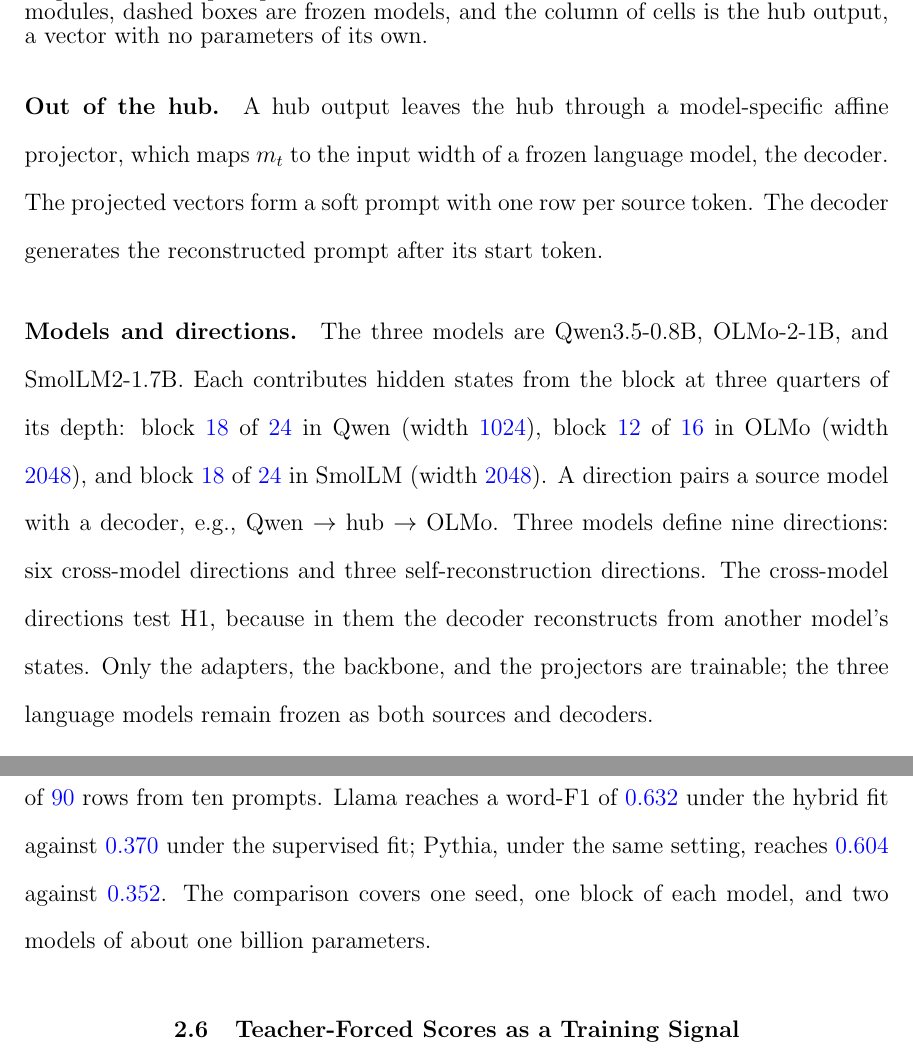
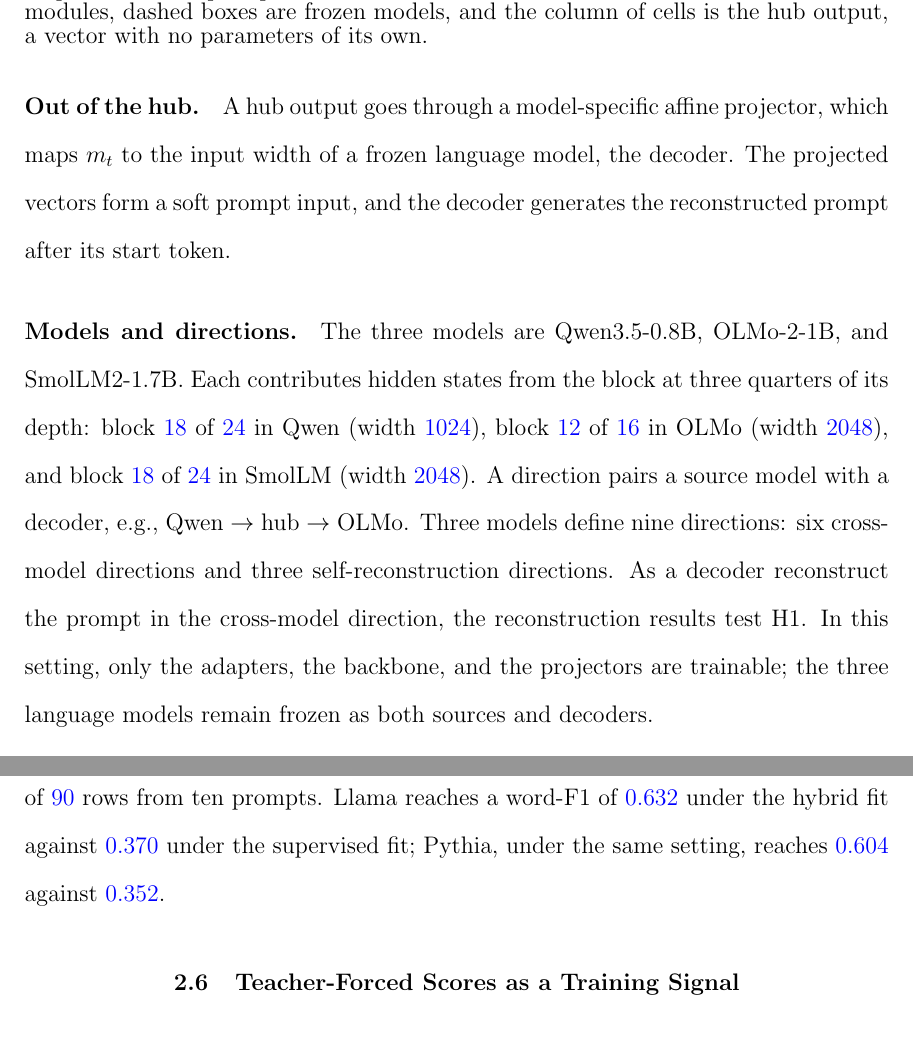
Before and after one commit to pdang468/writing_proposal_dec26, a LaTeX thesis (main.tex, which reads chapters/ch3_translation_hub/draft_v4/ch3_hub.tex, chapters/ch4_weak_supervised_attack/draft_v2/ch4_attack.tex): two parts of pages 17 and 40 of 48 before the commit and two parts of pages 17 and 40 of 47 after it, joined at a grey line, cut so that both start at the same text. Compiled offline with pdfLaTeX.

Commit message:
sync from Overleaf: the author's edits to the ch3 opening, hub design, decoding loss, and discussion, and two cuts in ch4

```diff
--- a/chapters/ch3_translation_hub/draft_v4/ch3_hub.tex
+++ b/chapters/ch3_translation_hub/draft_v4/ch3_hub.tex
@@ -41,17 +41,16 @@ R(z) = z + V_2\,\mathrm{SiLU}\big(V_1\,\mathrm{LN}(z) + c_1\big) + c_2 .
 Here $W_a$ is the linear layer of model $a$'s adapter, $R_a$ its residual block, $R_0$ the residual block of the shared backbone, and $W_h$ the shared linear layer from \vf{1024} to \vf{512}.
 Each residual block $R$ applies layer normalization (LN) and a SiLU activation, widens to \vf{2048}, and returns to \vf{1024}. % src: src/v3/bridge.py (SourceAdapter, ResidualMLP); src/v6_2/bridge.py (H3BridgeBundle); configs/v6_3.yaml (architecture)
 
-\paragraph{Out of the hub.} A hub output leaves the hub through a model-specific affine projector, which maps $m_t$ to the input width of a frozen language model, the decoder.
-The projected vectors form a soft prompt with one row per source token.
-The decoder generates the reconstructed prompt after its start token.
+\paragraph{Out of the hub.} A hub output goes through a model-specific affine projector, which maps $m_t$ to the input width of a frozen language model, the decoder.
+The projected vectors form a soft prompt input, and the decoder generates the reconstructed prompt after its start token.
 
 \paragraph{Models and directions.} The three models are Qwen3.5-0.8B, OLMo-2-1B, and SmolLM2-1.7B.
 Each contributes hidden states from the block at three quarters of its depth: block \vf{18} of \vf{24} in Qwen (width \vf{1024}), block \vf{12} of \vf{16} in OLMo (width \vf{2048}), and block \vf{18} of \vf{24} in SmolLM (width \vf{2048}). % src: configs/v6_3.yaml (d3_block, width); configs/v3.yaml (blocks, depth_fractions)
-% \todo{One sentence on why this depth, with its source.}
+% \todo{One sentence on why this depth, with i ts source.}
 A direction pairs a source model with a decoder, e.g., Qwen $\to$ hub $\to$ OLMo.
 Three models define nine directions: six cross-model directions and three self-reconstruction directions.
-The cross-model directions test H1, because in them the decoder reconstructs from another model's states.
-Only the adapters, the backbone, and the projectors are trainable; the three language models remain frozen as both sources and decoders.
+As a decoder reconstruct the prompt in the cross-model direction, the reconstruction results test H1.
+In this setting, only the adapters, the backbone, and the projectors are trainable; the three language models remain frozen as both sources and decoders.
 
 \paragraph{Token-wise mapping.} The hub maps each token independently.
 Equation~\ref{eq:hub:map} has no positional input and no attention across tokens, so each hub output depends on one source hidden state, although that state may already encode prompt context.
--- a/chapters/ch4_weak_supervised_attack/draft_v2/ch4_attack.tex
+++ b/chapters/ch4_weak_supervised_attack/draft_v2/ch4_attack.tex
@@ -370,7 +370,7 @@ The steps follow one order; another order was not run.
 The gain recurs for a second target model in the one available comparison.
 Llama-3.2-1B, observed at block \vf{12} (width \vf{2048}), replaces Pythia on Corpus A with a leak of \vf{90} rows from ten prompts. % src: configs/v7.yaml (unknowns.llama: d3_block 12, width 2048)
 Llama reaches a word-F1 of \vf{0.632} under the hybrid fit against \vf{0.370} under the supervised fit; Pythia, under the same setting, reaches \vf{0.604} against \vf{0.352}. % src: results/nqllama/v7_2/main/mixed-oct_w5b-s1-prefix.json cells *L90-prefix (0.6324, 0.3696, +0.2628 [0.2514, 0.2742]); results/v7_2/main/mixed-oct_w5b-A-prefix.json (0.6042, 0.3516, +0.2526 [0.2426, 0.2640])
-The comparison covers one seed, one block of each model, and two models of about one billion parameters.
+
 
 %% ------------------------------------------------------------------
 \section{Teacher-Forced Scores as a Training Signal}\label{sec:attack:teacher}
```
Also changed, not shown: chapters/ch3_translation_hub/draft_v4/ch3_hub.tex (12 more changed lines), chapters/ch4_weak_supervised_attack/draft_v2/ch4_attack.tex (1 more changed lines).
